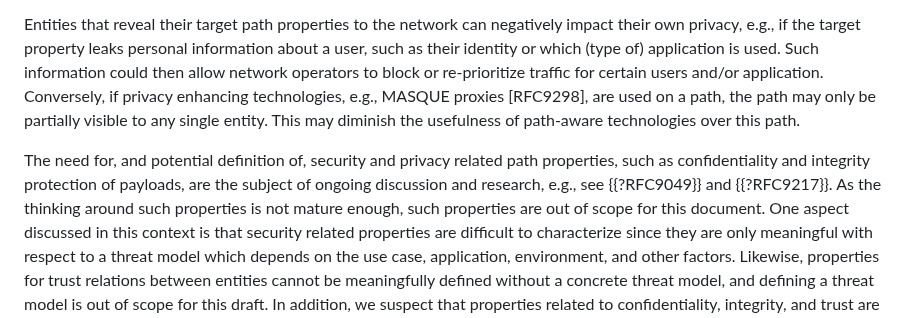
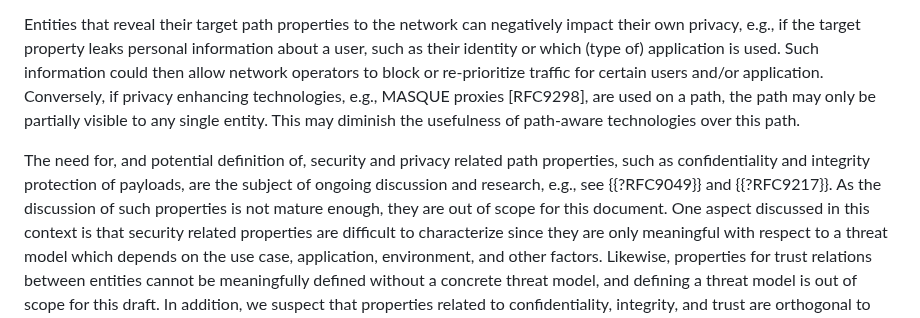
Before and after one commit to panrg/path-properties, a Markdown page: draft-irtf-panrg-path-properties.md, the part around the change. GitHub-like rendering.

Commit message:
Update draft-irtf-panrg-path-properties.md
Co-authored-by: cyrill-k <cyrill-k@users.noreply.github.com>

```diff
--- a/draft-irtf-panrg-path-properties.md
+++ b/draft-irtf-panrg-path-properties.md
@@ -318,7 +318,7 @@ Such information could then allow network operators to block or re-prioritize tr
 Conversely, if privacy enhancing technologies, e.g., MASQUE proxies [RFC9298], are used on a path, the path may only be partially visible to any single entity.
 This may diminish the usefulness of path-aware technologies over this path.
 
-The need for, and potential definition of, security and privacy related path properties, such as confidentiality and integrity protection of payloads, are the subject of ongoing discussion and research, e.g., see {{?RFC9049}} and {{?RFC9217}}. As the thinking around such properties is not mature enough, such properties are out of scope for this document.
+The need for, and potential definition of, security and privacy related path properties, such as confidentiality and integrity protection of payloads, are the subject of ongoing discussion and research, e.g., see {{?RFC9049}} and {{?RFC9217}}. As the discussion of such properties is not mature enough, they are out of scope for this document.
 One aspect discussed in this context is that security related properties are difficult to characterize since they are only meaningful with respect to a threat model which depends on the use case, application, environment, and other factors.
 Likewise, properties for trust relations between entities cannot be meaningfully defined without a concrete threat model, and defining a threat model is out of scope for this draft.
 In addition, we suspect that properties related to confidentiality, integrity, and trust are orthogonal to the path terminology and path properties defined in this document.
```
